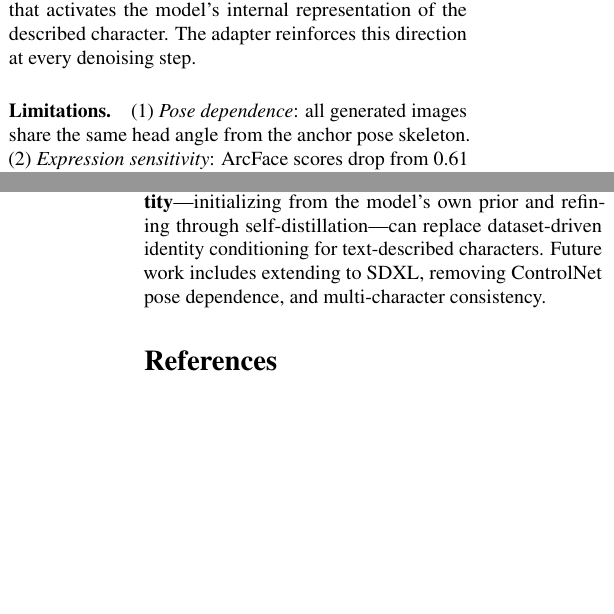
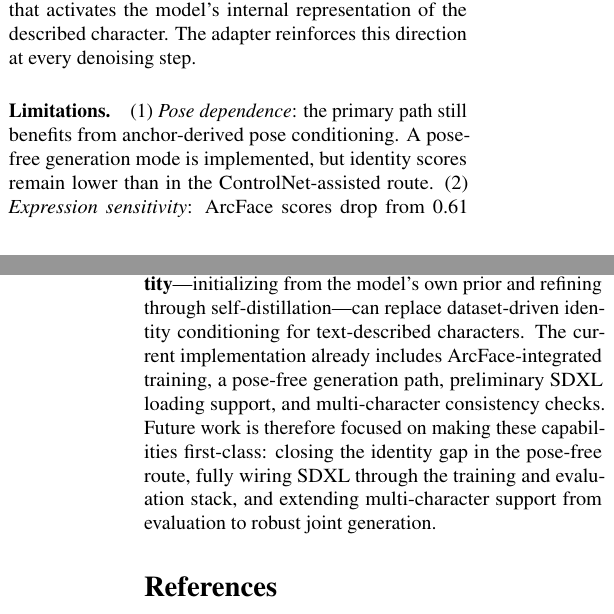
Before and after one commit to rxbinsingh/SynID, a LaTeX paper (synid_paper.tex): two parts of the columns of pages 4 and 5 of 5, joined at a grey line, cut so that both start at the same text, the shorter picture padded with empty space. Compiled offline with pdfLaTeX.

Commit message:
refresh roadmap status in docs and paper

```diff
--- a/synid_paper.tex
+++ b/synid_paper.tex
@@ -299,7 +299,7 @@ SynID achieves ArcFace scores comparable to Arc2Face---a model trained on 21M re
 SynID does not learn identity in the same sense as face recognition systems. Rather, it learns to steer the diffusion model's existing identity priors toward a specific point in the generative manifold. The projector maps a CLIP embedding to a text-space direction that activates the model's internal representation of the described character. The adapter reinforces this direction at every denoising step.
 
 \paragraph{Limitations.}
-(1) \textit{Pose dependence}: all generated images share the same head angle from the anchor pose skeleton. (2) \textit{Expression sensitivity}: ArcFace scores drop from 0.61 (seed) to 0.51 (expression), as strong expressions change facial geometry. (3) \textit{Base model dependence}: identity consistency is bounded by the base model's generative prior. (4) \textit{Non-face subjects}: the system is designed for portrait generation and does not generalize to animals or full-body characters.
+(1) \textit{Pose dependence}: the primary path still benefits from anchor-derived pose conditioning. A pose-free generation mode is implemented, but identity scores remain lower than in the ControlNet-assisted route. (2) \textit{Expression sensitivity}: ArcFace scores drop from 0.61 (seed) to 0.51 (expression), as strong expressions change facial geometry. (3) \textit{Base model dependence}: identity consistency is bounded by the base model's generative prior. (4) \textit{Non-face subjects}: the system is designed for portrait generation and does not generalize to animals or full-body characters.
 
 \paragraph{Failure cases.}
 Extreme pose changes (profile view, $>$45° tilt), very similar character descriptions, and non-face subjects cause identity drift or failure.
@@ -310,7 +310,7 @@ SynID generates entirely synthetic identities from text descriptions and does no
 % ─────────────────────────────────────────────────────────────
 \section{Conclusion}
 
-We presented SynID, a zero-shot identity-consistent generation system requiring no real reference images at any stage. Through a closed-loop self-distillation pipeline combining multi-anchor ensemble embedding, bootstrap refinement, drift correction, and on-the-fly UNet adaptation, SynID achieves identity consistency comparable to systems trained on millions of real images, while operating entirely within the model's own generative prior. The core finding is that \textbf{bootstrapped synthetic identity}---initializing from the model's own prior and refining through self-distillation---can replace dataset-driven identity conditioning for text-described characters. Future work includes extending to SDXL, removing ControlNet pose dependence, and multi-character consistency.
+We presented SynID, a zero-shot identity-consistent generation system requiring no real reference images at any stage. Through a closed-loop self-distillation pipeline combining multi-anchor ensemble embedding, bootstrap refinement, drift correction, and on-the-fly UNet adaptation, SynID achieves identity consistency comparable to systems trained on millions of real images, while operating entirely within the model's own generative prior. The core finding is that \textbf{bootstrapped synthetic identity}---initializing from the model's own prior and refining through self-distillation---can replace dataset-driven identity conditioning for text-described characters. The current implementation already includes ArcFace-integrated training, a pose-free generation path, preliminary SDXL loading support, and multi-character consistency checks. Future work is therefore focused on making these capabilities first-class: closing the identity gap in the pose-free route, fully wiring SDXL through the training and evaluation stack, and extending multi-character support from evaluation to robust joint generation.
 
 % ─────────────────────────────────────────────────────────────
 \bibliographystyle{plain}
```
Also changed, not shown: synid_paper.md (+2 -2 lines), README.md.
